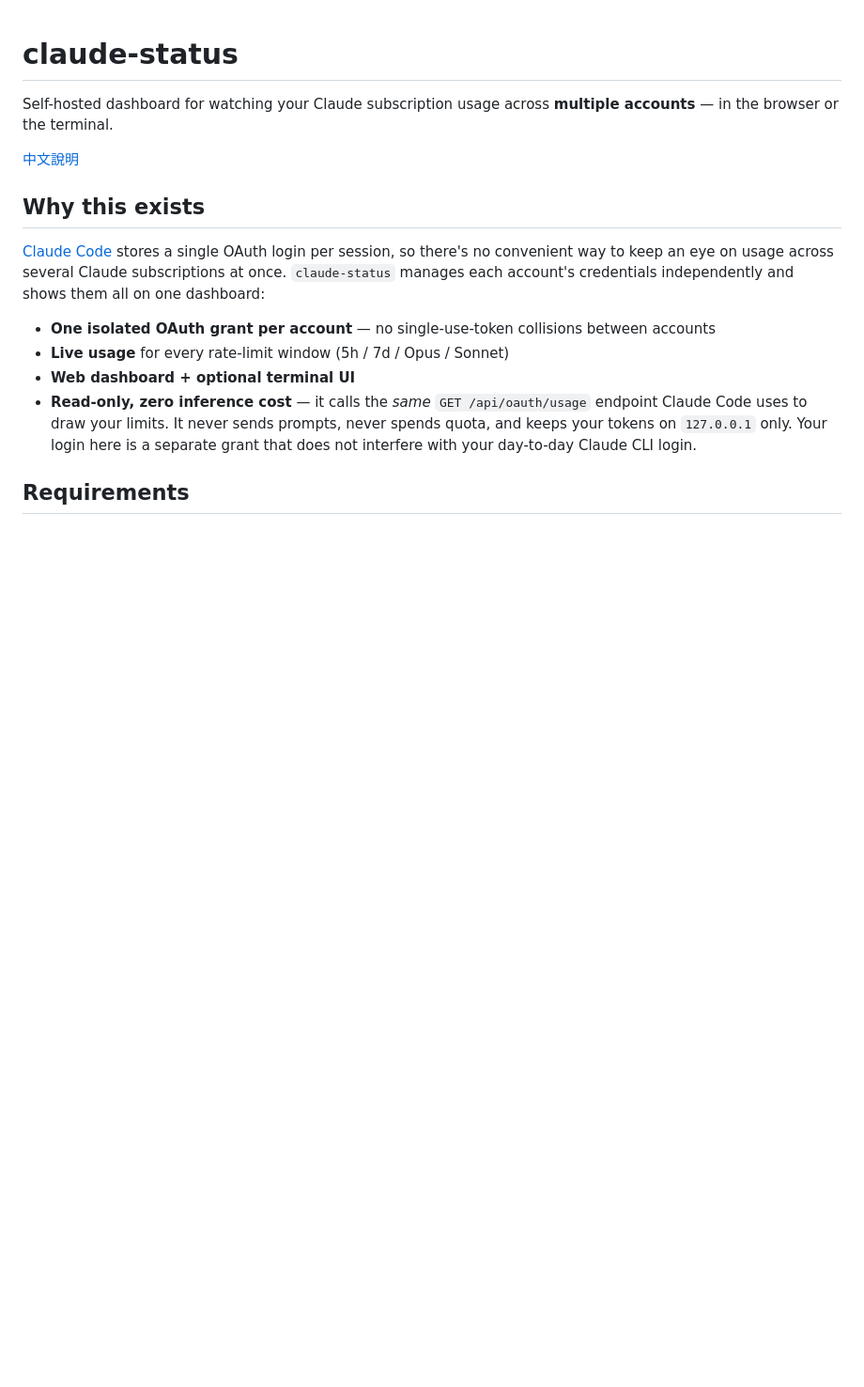
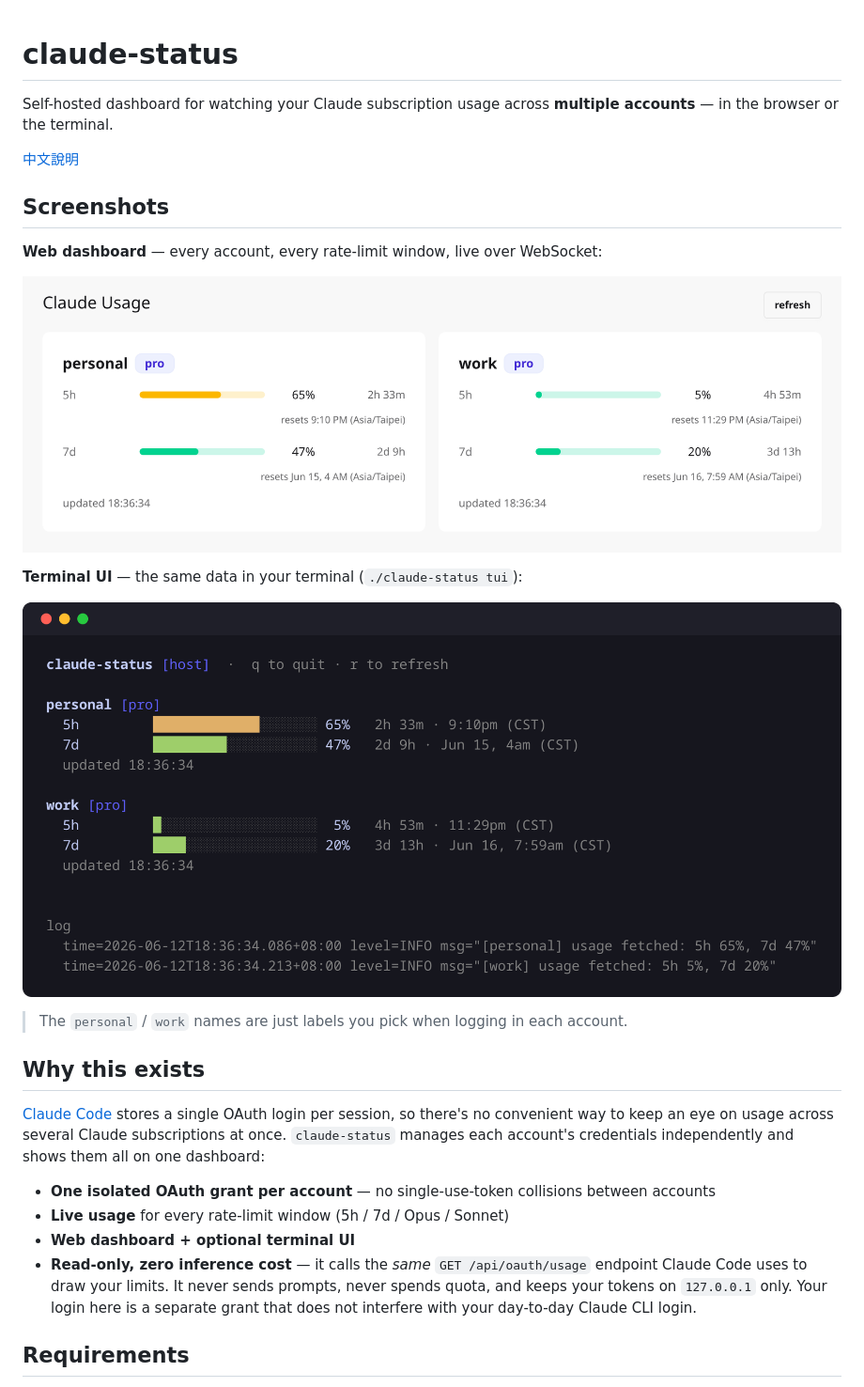
Before and after one commit to samsyu518/claude-status, a Markdown page: README.md, the part around the change. Shown at 94% size. GitHub-like rendering; pictures changed too: docs/tui.png (added), docs/web.png (added); blank space fills up the shorter version.

Commit message:
add screenshots

```diff
--- a/README.md
+++ b/README.md
@@ -3,6 +3,18 @@
 Self-hosted dashboard for watching your Claude subscription usage across **multiple accounts** — in the browser or the terminal.
 
 [中文說明](README_tw.md)
+
+## Screenshots
+
+**Web dashboard** — every account, every rate-limit window, live over WebSocket:
+
+![Web dashboard](docs/web.png)
+
+**Terminal UI** — the same data in your terminal (`./claude-status tui`):
+
+![Terminal UI](docs/tui.png)
+
+> The `personal` / `work` names are just labels you pick when logging in each account.
 
 ## Why this exists
 
```
Also changed, not shown: README_tw.md (+12 -0 lines).
